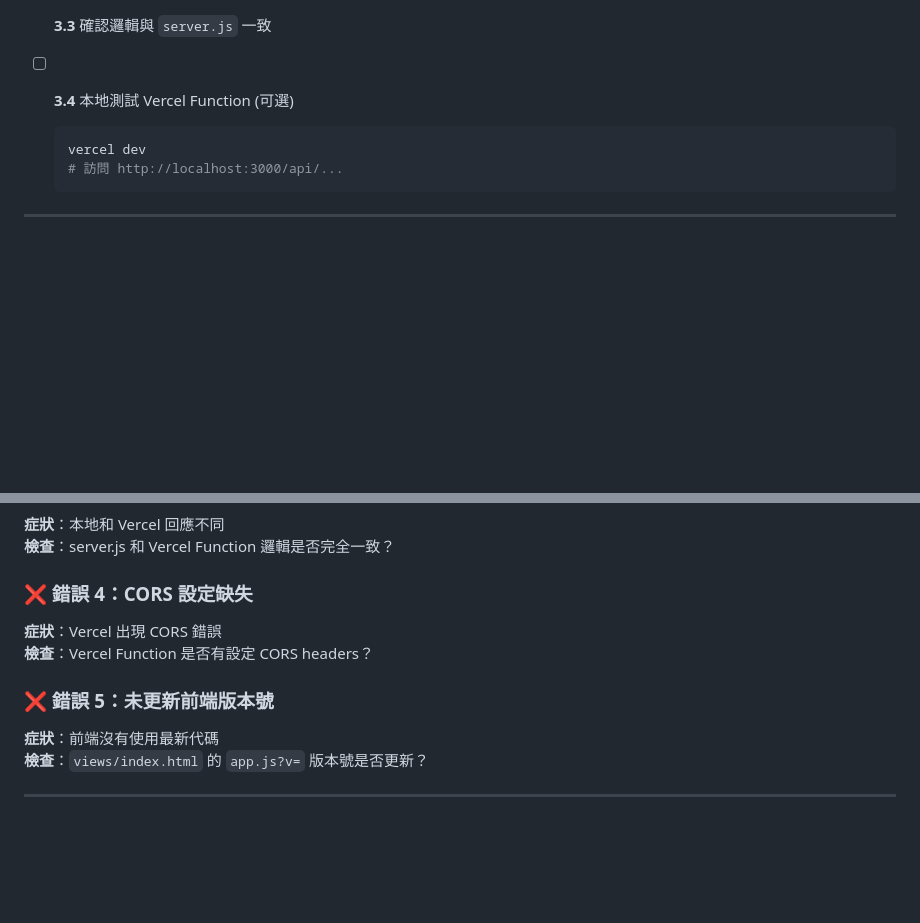
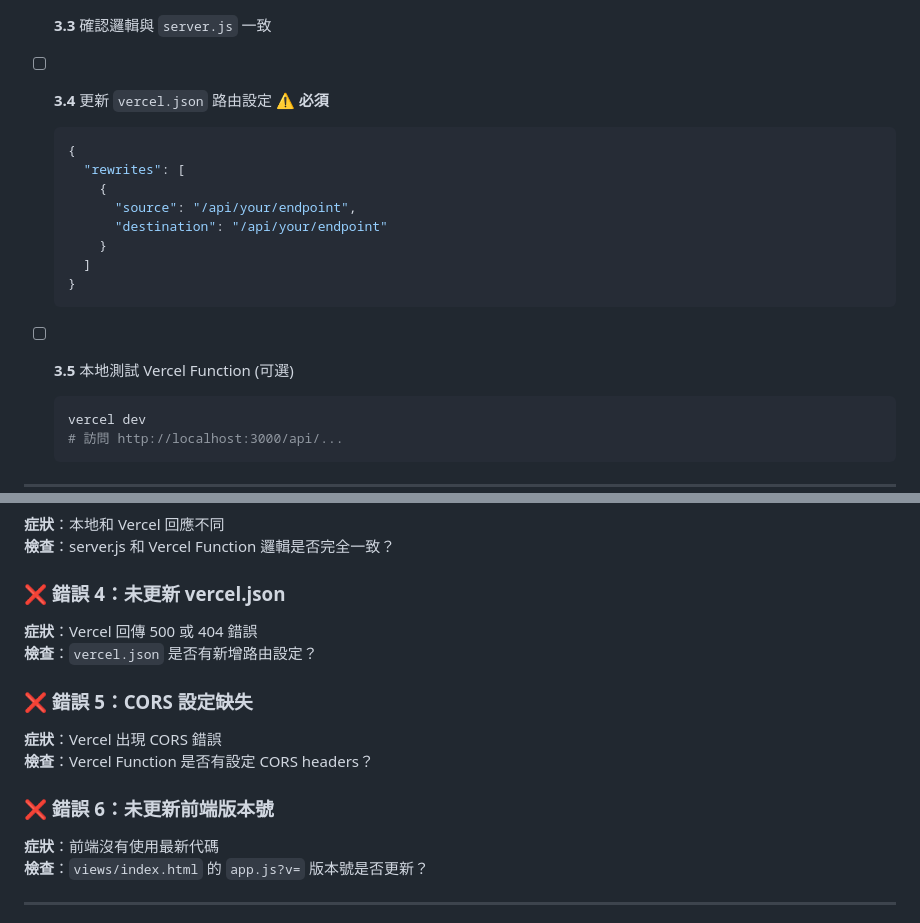
Before and after one commit to dreamsprouts/shopline-custom-app, a Markdown page: docs/workflow/API_DEVELOPMENT_CHECKLIST.md, 2 parts joined by grey strips. Drawn GitHub-style; blank space fills up the shorter version.

Commit message:
docs: update API_DEVELOPMENT_CHECKLIST - add vercel.json step
📝 更新檢查清單：
- 新增階段 3.4：更新 vercel.json 路由設定（標記為必須）
- 新增常見錯誤 4：未更新 vercel.json
- 重新編號後續步驟和錯誤

⚠️ 這個步驟非常重要！
- 沒有更新 vercel.json 會導致 Vercel 回傳 500/404
- 這次的 Orders API 錯誤就是因為漏掉這步

````diff
--- a/docs/workflow/API_DEVELOPMENT_CHECKLIST.md
+++ b/docs/workflow/API_DEVELOPMENT_CHECKLIST.md
@@ -78,7 +78,19 @@
 
 - [ ] **3.3** 確認邏輯與 `server.js` 一致
 
-- [ ] **3.4** 本地測試 Vercel Function (可選)
+- [ ] **3.4** 更新 `vercel.json` 路由設定 ⚠️ **必須**
+  ```json
+  {
+    "rewrites": [
+      {
+        "source": "/api/your/endpoint",
+        "destination": "/api/your/endpoint"
+      }
+    ]
+  }
+  ```
+
+- [ ] **3.5** 本地測試 Vercel Function (可選)
   ```bash
   vercel dev
   # 訪問 http://localhost:3000/api/...
@@ -190,11 +202,15 @@
 **症狀**：本地和 Vercel 回應不同
 **檢查**：server.js 和 Vercel Function 邏輯是否完全一致？
 
-### ❌ 錯誤 4：CORS 設定缺失
+### ❌ 錯誤 4：未更新 vercel.json
+**症狀**：Vercel 回傳 500 或 404 錯誤
+**檢查**：`vercel.json` 是否有新增路由設定？
+
+### ❌ 錯誤 5：CORS 設定缺失
 **症狀**：Vercel 出現 CORS 錯誤
 **檢查**：Vercel Function 是否有設定 CORS headers？
 
-### ❌ 錯誤 5：未更新前端版本號
+### ❌ 錯誤 6：未更新前端版本號
 **症狀**：前端沒有使用最新代碼
 **檢查**：`views/index.html` 的 `app.js?v=` 版本號是否更新？
 
````
